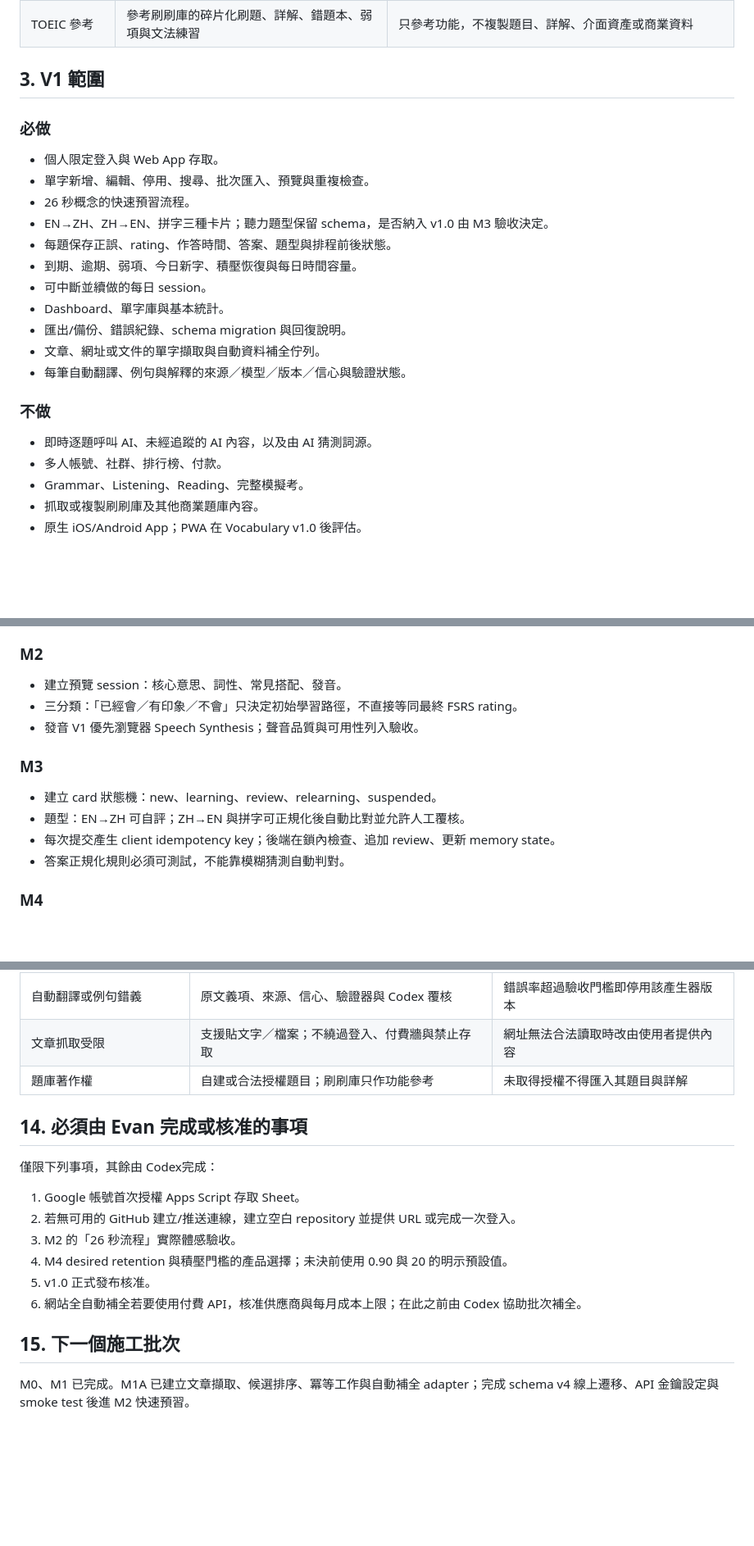
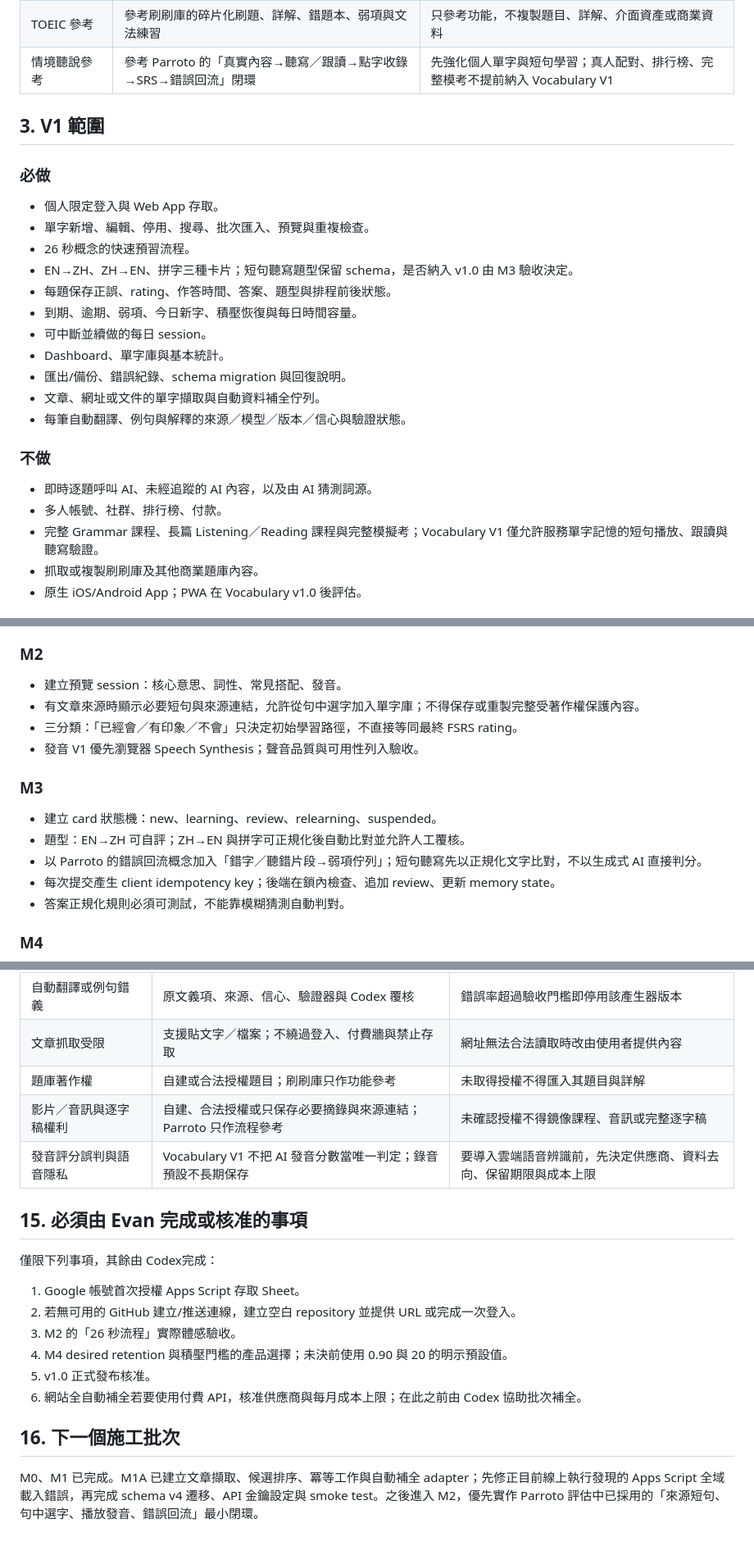
Before and after one commit to LDream-L/Evan-english-lab, a Markdown page: docs/master-plan.md, 3 parts joined by grey strips. Shown at 82% size. Drawn GitHub-style; blank space fills up the shorter version.

```diff
--- a/docs/master-plan.md
+++ b/docs/master-plan.md
@@ -30,6 +30,7 @@ V1 不追求華麗介面，也不在即時學習流程中逐題呼叫 AI。文
 | AI | 不進入即時學習主流程；允許受控的離線自動補全 | Evan 不需手動填翻譯與例句，同時避免未驗證內容直接污染正式單字庫 |
 | 文章取字 | URL／貼文／檔案→擷取→候選→補全→匯入 | 由 Codex 或自動工作處理，Evan 只提供文章，不逐字輸入 |
 | TOEIC 參考 | 參考刷刷庫的碎片化刷題、詳解、錯題本、弱項與文法練習 | 只參考功能，不複製題目、詳解、介面資產或商業資料 |
+| 情境聽說參考 | 參考 Parroto 的「真實內容→聽寫／跟讀→點字收錄→SRS→錯誤回流」閉環 | 先強化個人單字與短句學習；真人配對、排行榜、完整模考不提前納入 Vocabulary V1 |
 
 ## 3. V1 範圍
 
@@ -38,7 +39,7 @@ V1 不追求華麗介面，也不在即時學習流程中逐題呼叫 AI。文
 - 個人限定登入與 Web App 存取。
 - 單字新增、編輯、停用、搜尋、批次匯入、預覽與重複檢查。
 - 26 秒概念的快速預習流程。
-- EN→ZH、ZH→EN、拼字三種卡片；聽力題型保留 schema，是否納入 v1.0 由 M3 驗收決定。
+- EN→ZH、ZH→EN、拼字三種卡片；短句聽寫題型保留 schema，是否納入 v1.0 由 M3 驗收決定。
 - 每題保存正誤、rating、作答時間、答案、題型與排程前後狀態。
 - 到期、逾期、弱項、今日新字、積壓恢復與每日時間容量。
 - 可中斷並續做的每日 session。
@@ -51,7 +52,7 @@ V1 不追求華麗介面，也不在即時學習流程中逐題呼叫 AI。文
 
 - 即時逐題呼叫 AI、未經追蹤的 AI 內容，以及由 AI 猜測詞源。
 - 多人帳號、社群、排行榜、付款。
-- Grammar、Listening、Reading、完整模擬考。
+- 完整 Grammar 課程、長篇 Listening／Reading 課程與完整模擬考；Vocabulary V1 僅允許服務單字記憶的短句播放、跟讀與聽寫驗證。
 - 抓取或複製刷刷庫及其他商業題庫內容。
 - 原生 iOS/Android App；PWA 在 Vocabulary v1.0 後評估。
 
@@ -183,6 +184,7 @@ V1 已完成第一種並建立相容資料管線；M1A 使用可替換 provider
 ### M2
 
 - 建立預覽 session：核心意思、詞性、常見搭配、發音。
+- 有文章來源時顯示必要短句與來源連結，允許從句中選字加入單字庫；不得保存或重製完整受著作權保護內容。
 - 三分類：「已經會／有印象／不會」只決定初始學習路徑，不直接等同最終 FSRS rating。
 - 發音 V1 優先瀏覽器 Speech Synthesis；聲音品質與可用性列入驗收。
 
@@ -190,6 +192,7 @@ V1 已完成第一種並建立相容資料管線；M1A 使用可替換 provider
 
 - 建立 card 狀態機：new、learning、review、relearning、suspended。
 - 題型：EN→ZH 可自評；ZH→EN 與拼字可正規化後自動比對並允許人工覆核。
+- 以 Parroto 的錯誤回流概念加入「錯字／聽錯片段→弱項佇列」；短句聽寫先以正規化文字比對，不以生成式 AI 直接判分。
 - 每次提交產生 client idempotency key；後端在鎖內檢查、追加 review、更新 memory state。
 - 答案正規化規則必須可測試，不能靠模糊猜測自動判對。
 
@@ -263,8 +281,10 @@ Vocabulary V1
 | 自動翻譯或例句錯義 | 原文義項、來源、信心、驗證器與 Codex 覆核 | 錯誤率超過驗收門檻即停用該產生器版本 |
 | 文章抓取受限 | 支援貼文字／檔案；不繞過登入、付費牆與禁止存取 | 網址無法合法讀取時改由使用者提供內容 |
 | 題庫著作權 | 自建或合法授權題目；刷刷庫只作功能參考 | 未取得授權不得匯入其題目與詳解 |
+| 影片／音訊與逐字稿權利 | 自建、合法授權或只保存必要摘錄與來源連結；Parroto 只作流程參考 | 未確認授權不得鏡像課程、音訊或完整逐字稿 |
+| 發音評分誤判與語音隱私 | Vocabulary V1 不把 AI 發音分數當唯一判定；錄音預設不長期保存 | 要導入雲端語音辨識前，先決定供應商、資料去向、保留期限與成本上限 |
 
-## 14. 必須由 Evan 完成或核准的事項
+## 15. 必須由 Evan 完成或核准的事項
 
 僅限下列事項，其餘由 Codex完成：
 
@@ -275,6 +295,6 @@ Vocabulary V1
 5. v1.0 正式發布核准。
 6. 網站全自動補全若要使用付費 API，核准供應商與每月成本上限；在此之前由 Codex 協助批次補全。
 
-## 15. 下一個施工批次
+## 16. 下一個施工批次
 
-M0、M1 已完成。M1A 已建立文章擷取、候選排序、冪等工作與自動補全 adapter；完成 schema v4 線上遷移、API 金鑰設定與 smoke test 後進 M2 快速預習。
+M0、M1 已完成。M1A 已建立文章擷取、候選排序、冪等工作與自動補全 adapter；先修正目前線上執行發現的 Apps Script 全域載入錯誤，再完成 schema v4 遷移、API 金鑰設定與 smoke test。之後進入 M2，優先實作 Parroto 評估中已採用的「來源短句、句中選字、播放發音、錯誤回流」最小閉環。
```
Also changed, not shown: other parts of docs/master-plan.md (+23 -8 lines).
